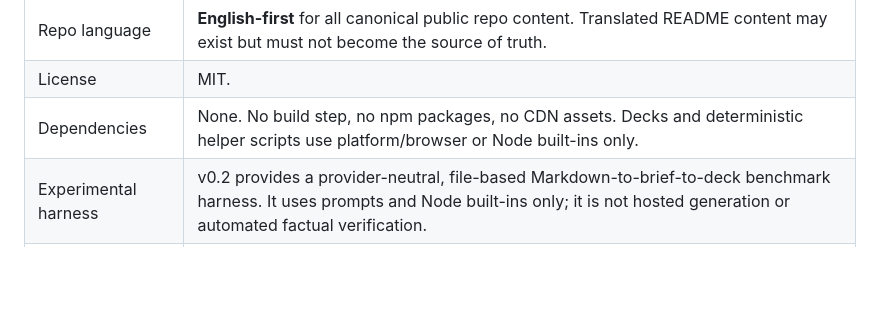
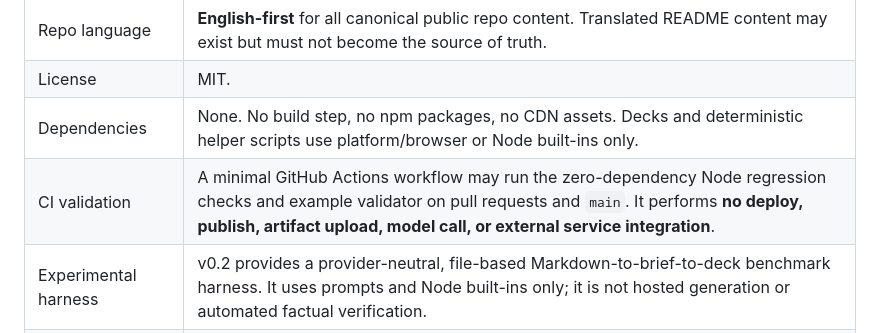
Before and after one commit to 1beenlee/getslide-md, a Markdown page: PRODUCT_DECISIONS.md, the part around the change. GitHub-like rendering; blank space fills up the shorter version.

Commit message:
docs: record non-deploying CI validation policy

```diff
--- a/PRODUCT_DECISIONS.md
+++ b/PRODUCT_DECISIONS.md
@@ -27,6 +27,7 @@ Last updated: 2026-08-20
 | Repo language | **English-first** for all canonical public repo content. Translated README content may exist but must not become the source of truth. |
 | License | MIT. |
 | Dependencies | None. No build step, no npm packages, no CDN assets. Decks and deterministic helper scripts use platform/browser or Node built-ins only. |
+| CI validation | A minimal GitHub Actions workflow may run the zero-dependency Node regression checks and example validator on pull requests and `main`. It performs **no deploy, publish, artifact upload, model call, or external service integration**. |
 | Experimental harness | v0.2 provides a provider-neutral, file-based Markdown-to-brief-to-deck benchmark harness. It uses prompts and Node built-ins only; it is not hosted generation or automated factual verification. |
 | Generated deck navigation | v0.2.1 requires generated decks to preserve the canonical base-template navigation script. Static validation checks conservative behavior signals; runtime browser and print QA remain separate gates. |
 | Agent-native source staging | v0.3 adds `tools/prepare-deck.mjs` so one arbitrary text/Markdown source can be staged into the same brief/deck packet flow without benchmark metadata or a model/network call. |
```
